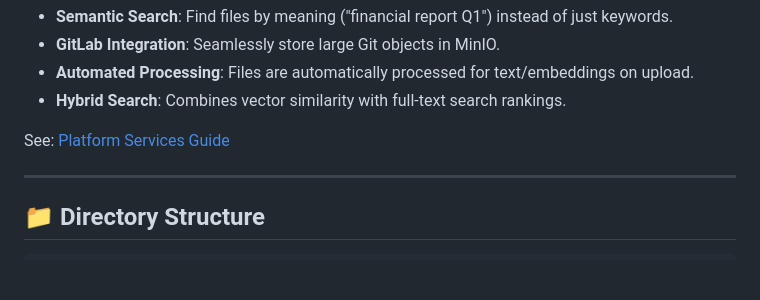
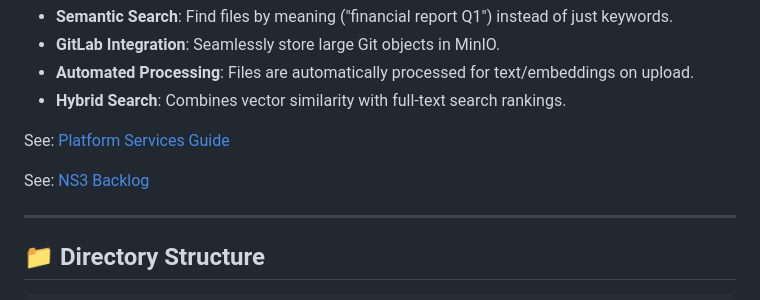
Before and after one commit to nusantarasoft/juragan-aibuilder-cup, a Markdown page: README.md, the part around the change. Rendered like a GitHub page; blank space fills up the shorter version.

```diff
--- a/README.md
+++ b/README.md
@@ -626,6 +626,8 @@ graph TB
 
 See: [Platform Services Guide](docs/platform-services-guide.md)
 
+See: [NS3 Backlog](docs/backlog.md)
+
 ---
 
 ## 📁 Directory Structure
```
Also changed, not shown: docs/backlog.md (added, +36 -0 lines).
